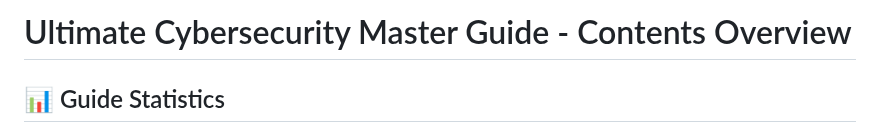
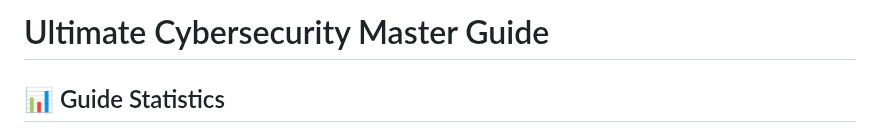
Before and after one commit to Pnwcomputers/ULTIMATE-CYBERSECURITY-MASTER-GUIDE, a Markdown page: README.md, the part around the change. Drawn GitHub-style.

```diff
--- a/README.md
+++ b/README.md
@@ -1,4 +1,4 @@
-# Ultimate Cybersecurity Master Guide - Contents Overview
+# Ultimate Cybersecurity Master Guide
 
 ## 📊 Guide Statistics
 - **Total Size:** 61KB
```
